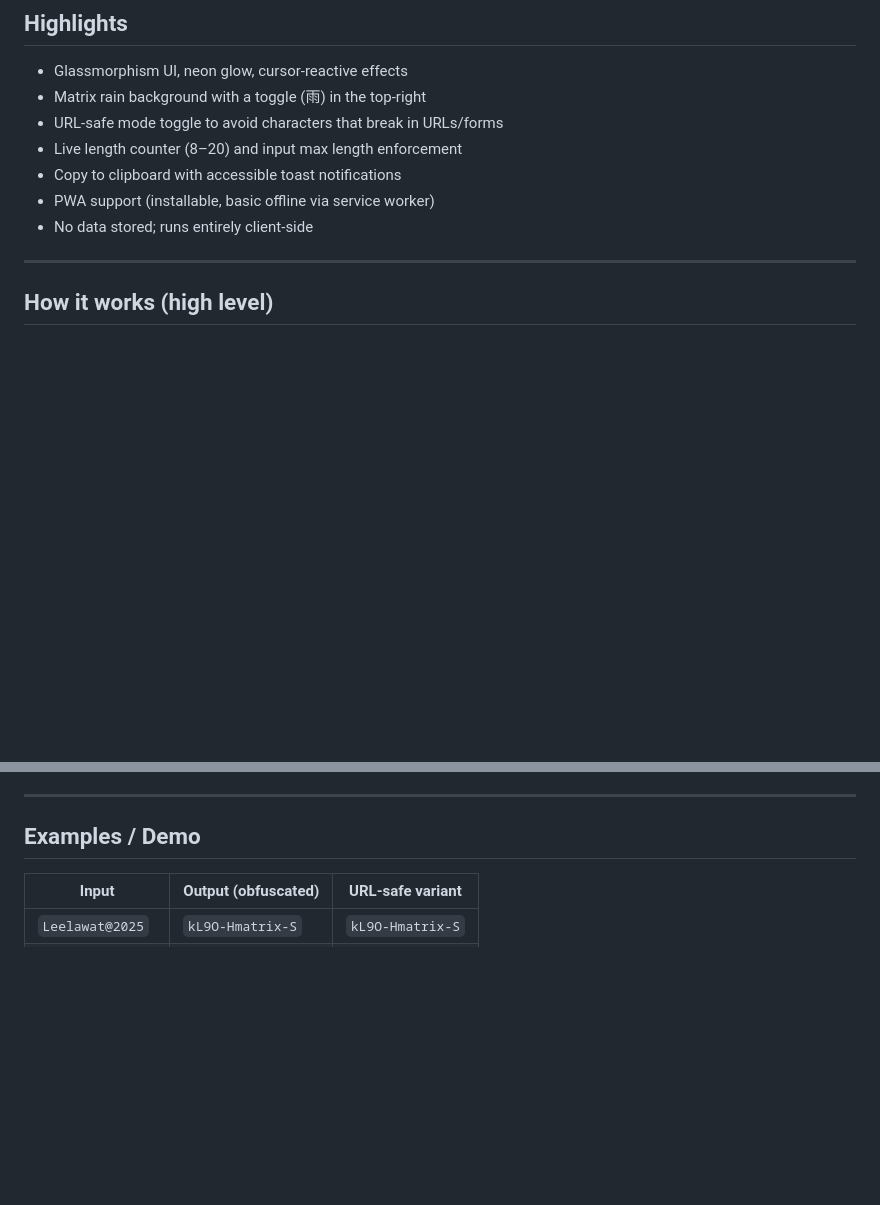
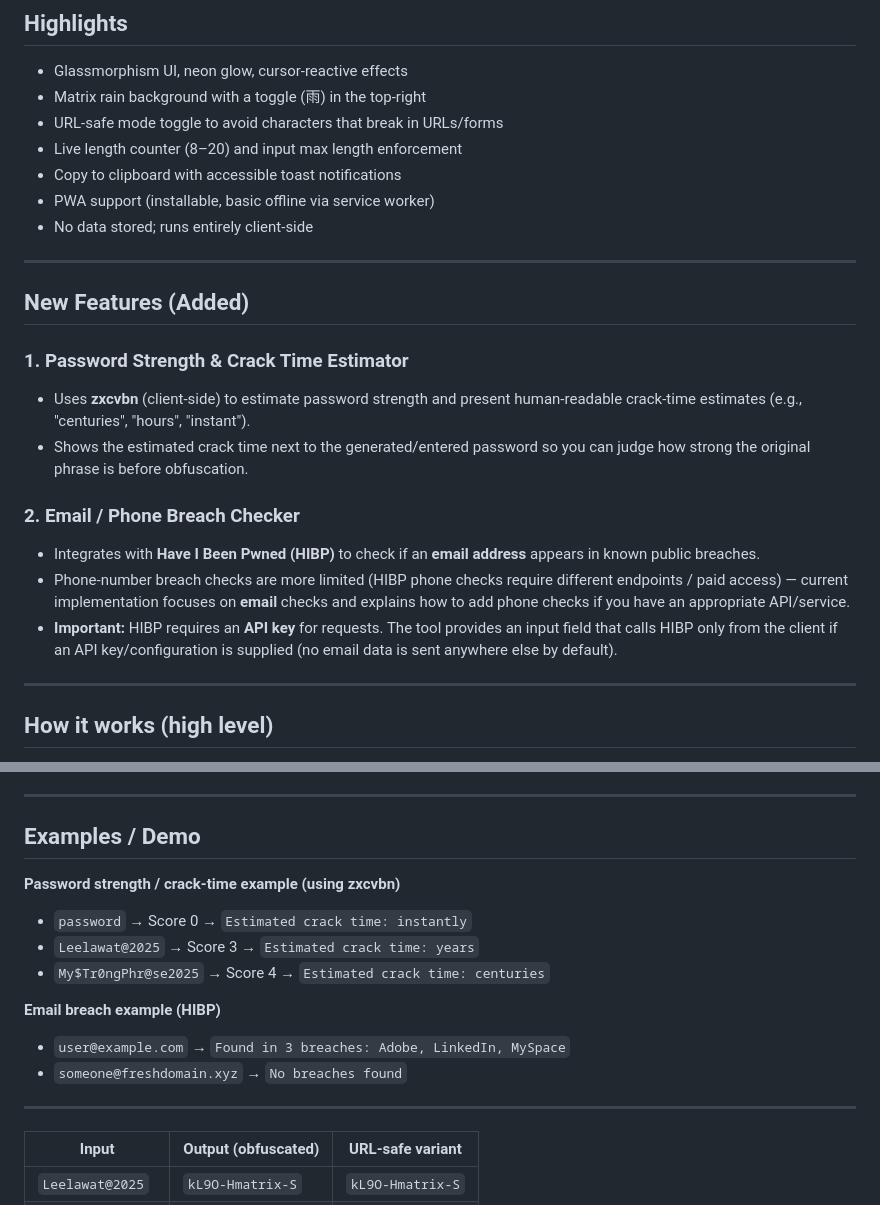
Before and after one commit to cyberleelawat/ZeroTrust, a Markdown page: README.md, 2 parts joined by grey strips. Rendered like a GitHub page; blank space fills up the shorter version.

```diff
--- a/README.md
+++ b/README.md
@@ -15,6 +15,19 @@ ZeroTrace is a **lightweight, offline-first, privacy-respecting password obfusca
 - Copy to clipboard with accessible toast notifications
 - PWA support (installable, basic offline via service worker)
 - No data stored; runs entirely client-side
+
+---
+
+## New Features (Added)
+
+### 1. Password Strength & Crack Time Estimator
+- Uses **zxcvbn** (client-side) to estimate password strength and present human-readable crack-time estimates (e.g., "centuries", "hours", "instant").
+- Shows the estimated crack time next to the generated/entered password so you can judge how strong the original phrase is before obfuscation.
+
+### 2. Email / Phone Breach Checker
+- Integrates with **Have I Been Pwned (HIBP)** to check if an **email address** appears in known public breaches.
+- Phone-number breach checks are more limited (HIBP phone checks require different endpoints / paid access) — current implementation focuses on **email** checks and explains how to add phone checks if you have an appropriate API/service.
+- **Important:** HIBP requires an **API key** for requests. The tool provides an input field that calls HIBP only from the client if an API key/configuration is supplied (no email data is sent anywhere else by default).
 
 ---
 
@@ -65,6 +78,18 @@ Certain characters (space, quotes, `%`, `&`, `?`, `#`, etc.) can break or get au
 
 ## Examples / Demo
 
+
+**Password strength / crack-time example (using zxcvbn)**
+- `password` → Score 0 → `Estimated crack time: instantly`
+- `Leelawat@2025` → Score 3 → `Estimated crack time: years`
+- `My$Tr0ngPhr@se2025` → Score 4 → `Estimated crack time: centuries`
+
+**Email breach example (HIBP)**
+- `user@example.com` → `Found in 3 breaches: Adobe, LinkedIn, MySpace`
+- `someone@freshdomain.xyz` → `No breaches found`
+
+---
+
 | Input                  | Output (obfuscated)                 | URL-safe variant                  |
 |------------------------|-----------------------------------|----------------------------------|
 | `Leelawat@2025`        | `kL9O-Hmatrix-S`                  | `kL9O-Hmatrix-S`                 |
```
